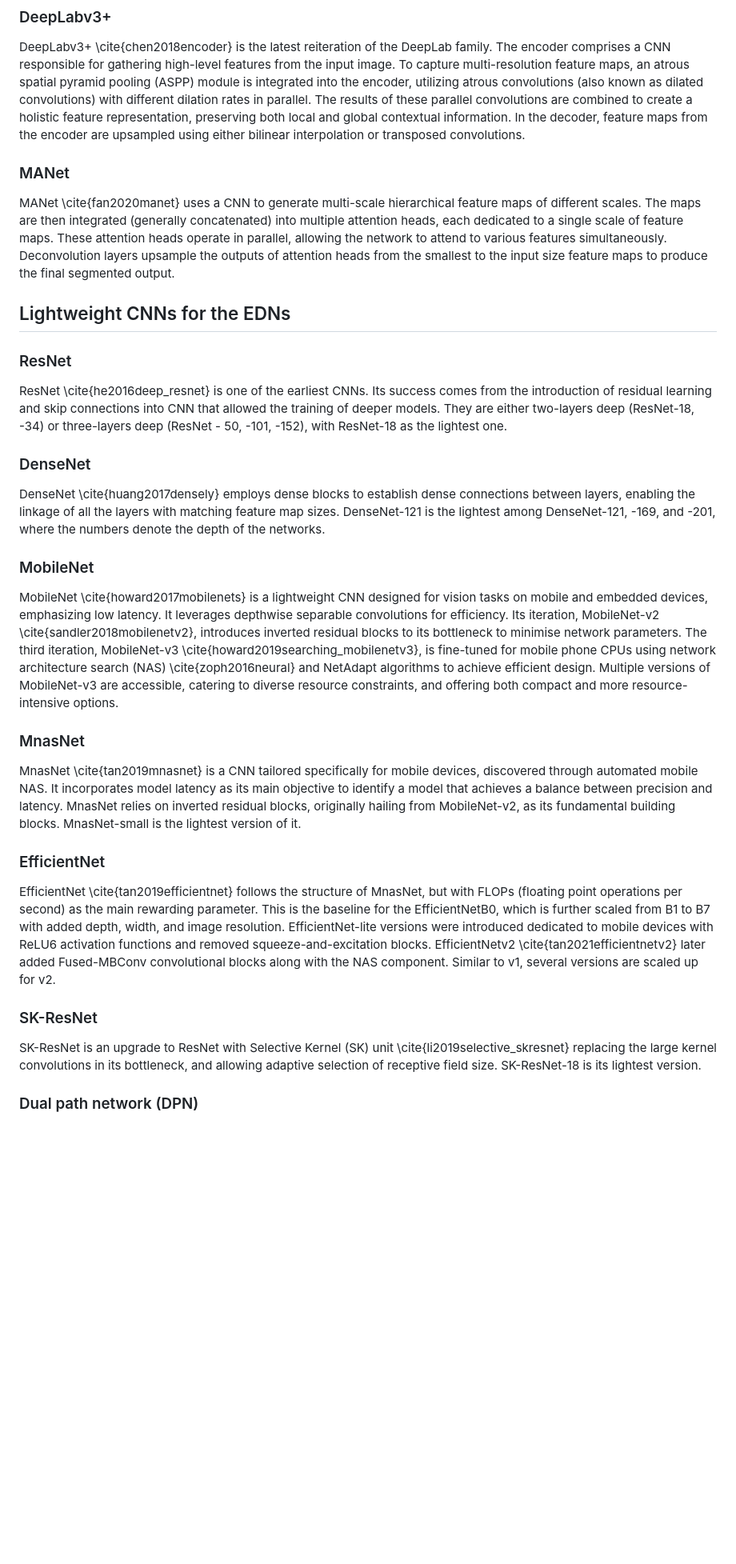
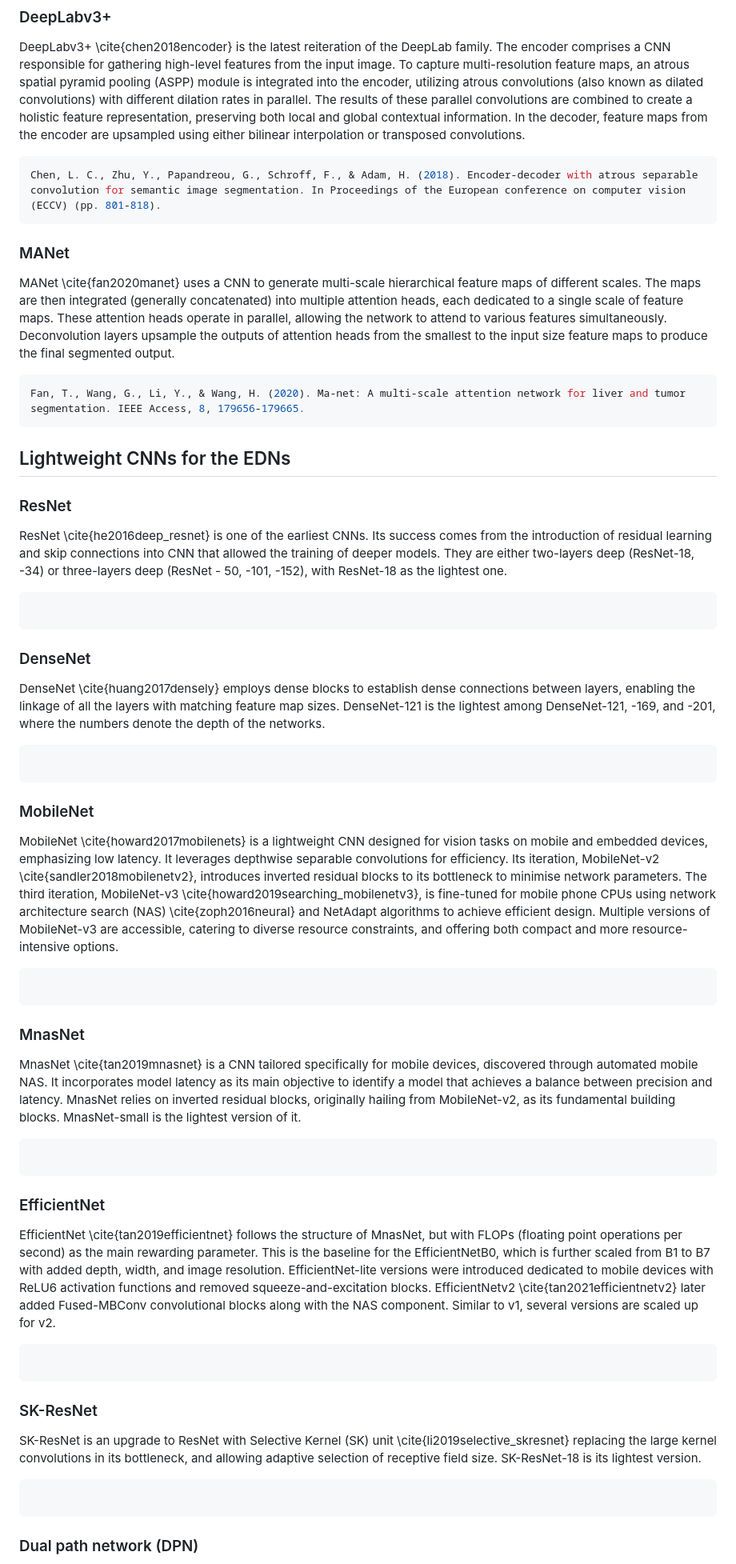
Before and after one commit to bipulneupane/TeacherStudentBuildingExtractor, a Markdown page: TeacherStudents/README.md, the part around one of its changes. Shown at 80% size. GitHub-like rendering; blank space fills up the shorter version.

````diff
--- a/TeacherStudents/README.md
+++ b/TeacherStudents/README.md
@@ -32,28 +44,52 @@ FPN \cite{lin2017feature} captures multi-scale features with bottom-top and top-
 
 ### DeepLabv3+
 DeepLabv3+ \cite{chen2018encoder} is the latest reiteration of the DeepLab family. The encoder comprises a CNN responsible for gathering high-level features from the input image. To capture multi-resolution feature maps, an atrous spatial pyramid pooling (ASPP) module is integrated into the encoder, utilizing atrous convolutions (also known as dilated convolutions) with different dilation rates in parallel. The results of these parallel convolutions are combined to create a holistic feature representation, preserving both local and global contextual information. In the decoder, feature maps from the encoder are upsampled using either bilinear interpolation or transposed convolutions.
+```json
+Chen, L. C., Zhu, Y., Papandreou, G., Schroff, F., & Adam, H. (2018). Encoder-decoder with atrous separable convolution for semantic image segmentation. In Proceedings of the European conference on computer vision (ECCV) (pp. 801-818).
+```
 
 ### MANet
 MANet \cite{fan2020manet} uses a CNN to generate multi-scale hierarchical feature maps of different scales. The maps are then integrated (generally concatenated) into multiple attention heads, each dedicated to a single scale of feature maps. These attention heads operate in parallel, allowing the network to attend to various features simultaneously. Deconvolution layers upsample the outputs of attention heads from the smallest to the input size feature maps to produce the final segmented output.
+```json
+Fan, T., Wang, G., Li, Y., & Wang, H. (2020). Ma-net: A multi-scale attention network for liver and tumor segmentation. IEEE Access, 8, 179656-179665.
+```
 
 ## Lightweight CNNs for the EDNs
 ### ResNet
 ResNet \cite{he2016deep_resnet} is one of the earliest CNNs. Its success comes from the introduction of residual learning and skip connections into CNN that allowed the training of deeper models. They are either two-layers deep (ResNet-18, -34) or three-layers deep (ResNet - 50, -101, -152), with ResNet-18 as the lightest one.
+```json
+
+```
 
 ### DenseNet
 DenseNet \cite{huang2017densely} employs dense blocks to establish dense connections between layers, enabling the linkage of all the layers with matching feature map sizes. DenseNet-121 is the lightest among DenseNet-121, -169, and -201, where the numbers denote the depth of the networks.
+```json
+
+```
 
 ### MobileNet
 MobileNet \cite{howard2017mobilenets} is a lightweight CNN designed for vision tasks on mobile and embedded devices, emphasizing low latency. It leverages depthwise separable convolutions for efficiency. Its iteration, MobileNet-v2 \cite{sandler2018mobilenetv2}, introduces inverted residual blocks to its bottleneck to minimise network parameters. The third iteration, MobileNet-v3 \cite{howard2019searching_mobilenetv3}, is fine-tuned for mobile phone CPUs using network architecture search (NAS) \cite{zoph2016neural} and NetAdapt algorithms to achieve efficient design. Multiple versions of MobileNet-v3 are accessible, catering to diverse resource constraints, and offering both compact and more resource-intensive options.
+```json
+
+```
 
 ### MnasNet
 MnasNet \cite{tan2019mnasnet} is a CNN tailored specifically for mobile devices, discovered through automated mobile NAS. It incorporates model latency as its main objective to identify a model that achieves a balance between precision and latency. MnasNet relies on inverted residual blocks, originally hailing from MobileNet-v2, as its fundamental building blocks. MnasNet-small is the lightest version of it.
+```json
+
+```
 
 ### EfficientNet
 EfficientNet \cite{tan2019efficientnet} follows the structure of MnasNet, but with FLOPs (floating point operations per second) as the main rewarding parameter. This is the baseline for the EfficientNetB0, which is further scaled from B1 to B7 with added depth, width, and image resolution. EfficientNet-lite versions were introduced dedicated to mobile devices with ReLU6 activation functions and removed squeeze-and-excitation blocks. EfficientNetv2 \cite{tan2021efficientnetv2} later added Fused-MBConv convolutional blocks along with the NAS component. Similar to v1, several versions are scaled up for v2.
+```json
+
+```
 
 ### SK-ResNet
 SK-ResNet is an upgrade to ResNet with Selective Kernel (SK) unit \cite{li2019selective_skresnet} replacing the large kernel convolutions in its bottleneck, and allowing adaptive selection of receptive field size. SK-ResNet-18 is its lightest version.
+```json
+
+```
 
 ### Dual path network (DPN)
 DPN \cite{chen2017dualpathnetworks} blends ResNet's feature re-usage capacity with DenseNet's features exploration strategy, developing a new topology of internal connection paths. DPN-68 is its lightest version.
````
Also changed, not shown: other parts of TeacherStudents/README.md (+48 -6 lines).
